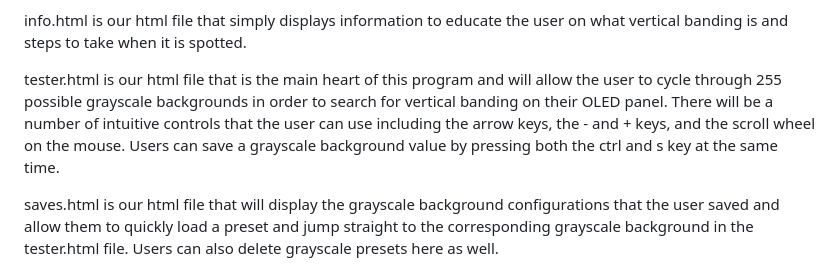
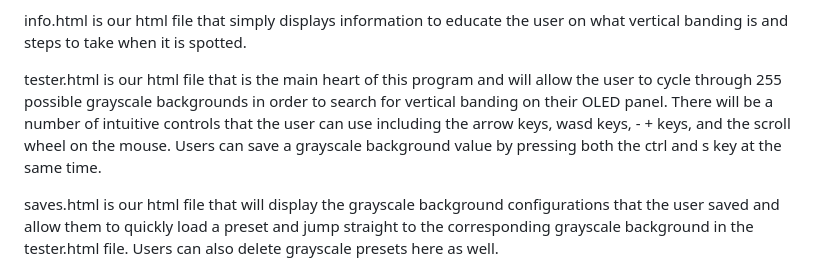
Before and after one commit to thstarter/OLED-Vertical-Banding-Tester, a Markdown page: README.md, the part around the change. GitHub-like rendering.

Commit message:
update-readme

```diff
--- a/README.md
+++ b/README.md
@@ -36,7 +36,7 @@ home.html is our html file for the default home page for our program that acts a
 
 info.html is our html file that simply displays information to educate the user on what vertical banding is and steps to take when it is spotted.
 
-tester.html is our html file that is the main heart of this program and will allow the user to cycle through 255 possible grayscale backgrounds in order to search for vertical banding on their OLED panel. There will be a number of intuitive controls that the user can use including the arrow keys, the - and + keys, and the scroll wheel on the mouse. Users can save a grayscale background value by pressing both the ctrl and s key at the same time.
+tester.html is our html file that is the main heart of this program and will allow the user to cycle through 255 possible grayscale backgrounds in order to search for vertical banding on their OLED panel. There will be a number of intuitive controls that the user can use including the arrow keys, wasd keys, - + keys, and the scroll wheel on the mouse. Users can save a grayscale background value by pressing both the ctrl and s key at the same time.
 
 saves.html is our html file that will display the grayscale background configurations that the user saved and allow them to quickly load a preset and jump straight to the corresponding grayscale background in the tester.html file. Users can also delete grayscale presets here as well.
 
```
